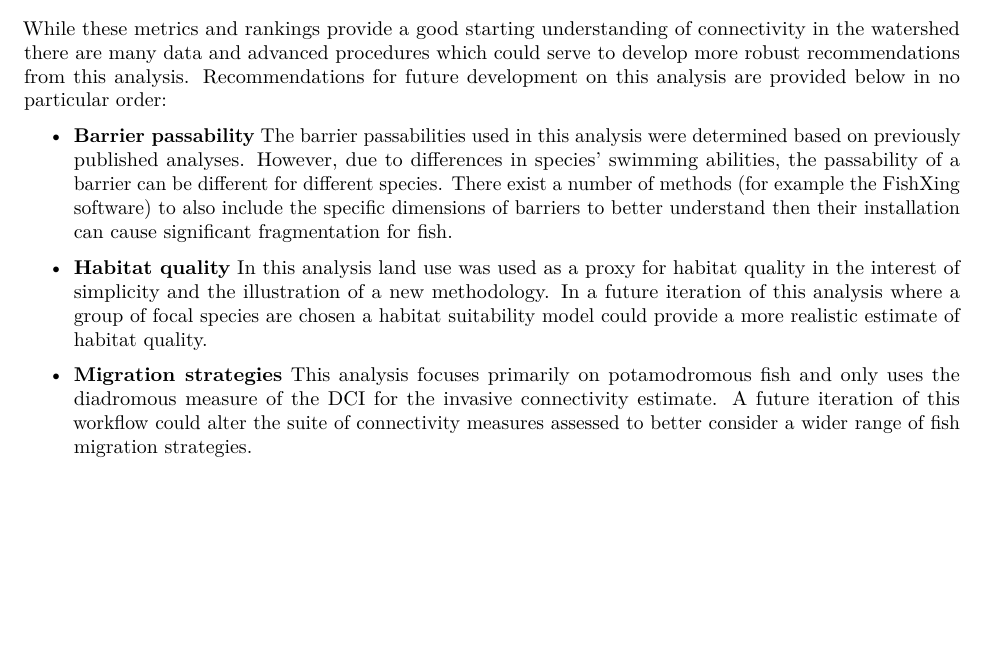
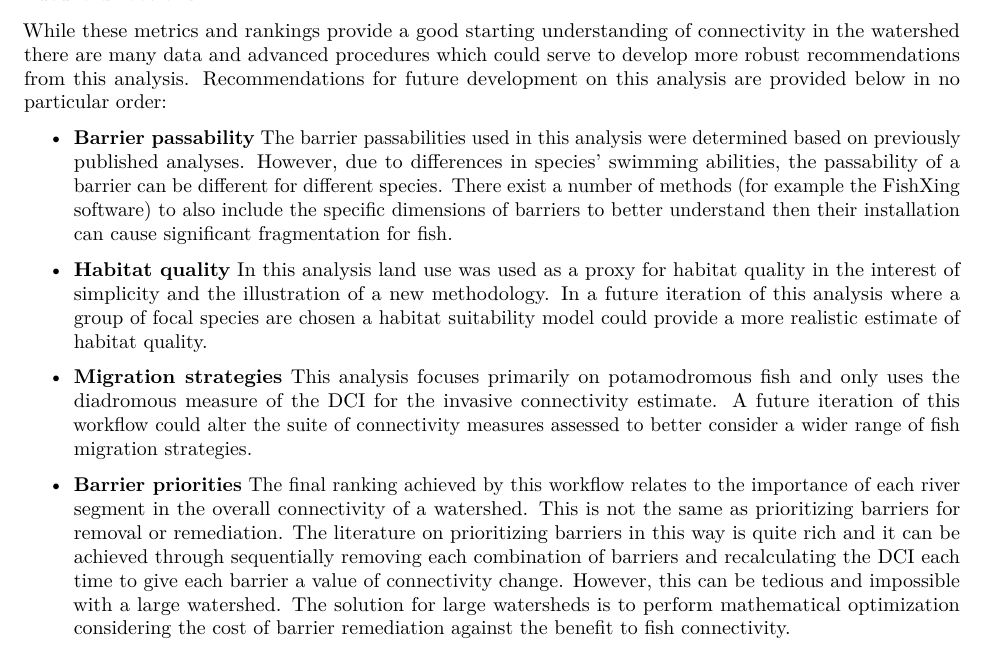
Before and after one commit to aarkilanian/chateauguay_conn, an R Markdown document (guide.Rmd): part of page 17 of 17, cut so that both start at the same text, the shorter picture padded with empty space. Rendered offline with R 4.5, knitr and Pandoc, then LaTeX, with nearby package versions; some code elsewhere in the file could not run offline.

Commit message:
Added barrier priorities to future directions

```diff
--- a/guide.Rmd
+++ b/guide.Rmd
@@ -675,3 +675,5 @@ While these metrics and rankings provide a good starting understanding of connec
 -   **Habitat quality** In this analysis land use was used as a proxy for habitat quality in the interest of simplicity and the illustration of a new methodology. In a future iteration of this analysis where a group of focal species are chosen a habitat suitability model could provide a more realistic estimate of habitat quality.
 
 -   **Migration strategies** This analysis focuses primarily on potamodromous fish and only uses the diadromous measure of the DCI for the invasive connectivity estimate. A future iteration of this workflow could alter the suite of connectivity measures assessed to better consider a wider range of fish migration strategies.
+
+-   **Barrier priorities** The final ranking achieved by this workflow relates to the importance of each river segment in the overall connectivity of a watershed. This is not the same as prioritizing barriers for removal or remediation. The literature on prioritizing barriers in this way is quite rich and it can be achieved through sequentially removing each combination of barriers and recalculating the DCI each time to give each barrier a value of connectivity change. However, this can be tedious and impossible with a large watershed. The solution for large watersheds is to perform mathematical optimization considering the cost of barrier remediation against the benefit to fish connectivity.
```
